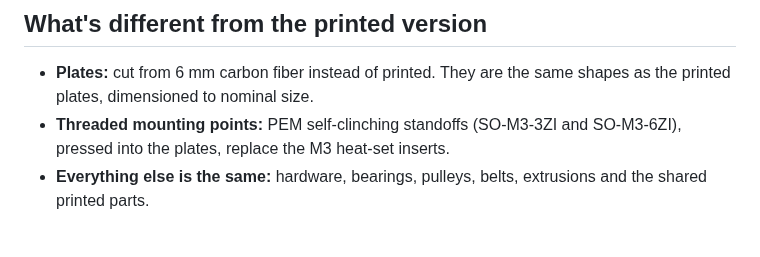
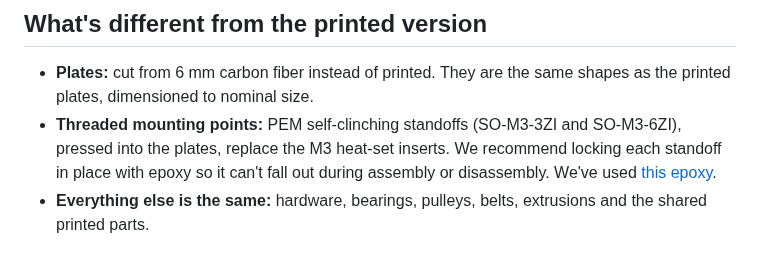
Before and after one commit to MASantangelo/SV08-Enhanced-Gantry-Projects, a Markdown page: CF Version/README.md, the part around the change. GitHub-like rendering.

```diff
--- a/CF Version/README.md
+++ b/CF Version/README.md
@@ -40,7 +40,7 @@ The spacers and tensioner lever arms are the same in every version, so they live
 ## What's different from the printed version
 
 - **Plates:** cut from 6 mm carbon fiber instead of printed. They are the same shapes as the printed plates, dimensioned to nominal size.
-- **Threaded mounting points:** PEM self-clinching standoffs (SO-M3-3ZI and SO-M3-6ZI), pressed into the plates, replace the M3 heat-set inserts.
+- **Threaded mounting points:** PEM self-clinching standoffs (SO-M3-3ZI and SO-M3-6ZI), pressed into the plates, replace the M3 heat-set inserts. We recommend locking each standoff in place with epoxy so it can't fall out during assembly or disassembly. We've used [this epoxy](https://amazon.com/dp/B0CTB8GHYP).
 - **Everything else is the same:** hardware, bearings, pulleys, belts, extrusions and the shared printed parts.
 
 ## Renders
```
Also changed, not shown: README.md (+1 -1 lines), tools/README.md (+2 -0 lines), Renders/Landing - Front Right.png (added), 2 other files.
